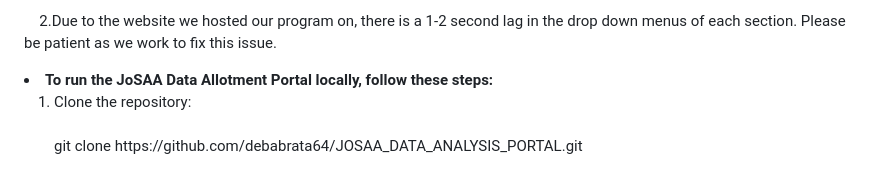
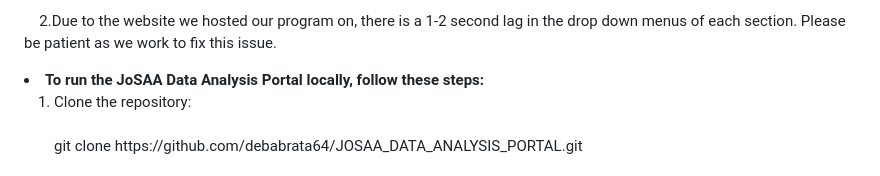
Before and after one commit to prathamdoiphode/JoSAA_DATA_ANALYSIS_PORTAL, a Markdown page: README.md, the part around the change. Rendered like a GitHub page.

Commit message:
readme last update

```diff
--- a/README.md
+++ b/README.md
@@ -44,7 +44,7 @@ Analysis Portal</a></strong></li>
 the drop down menus of each section. Please be patient as we work to fix this
 issue.</p>
 </li>
- <li><strong>To run the JoSAA Data Allotment Portal locally, follow these steps:</strong></li>
+ <li><strong>To run the JoSAA Data Analysis Portal locally, follow these steps:</strong></li>
 
 <ol>
             <li> Clone the repository:<br><br>
```
